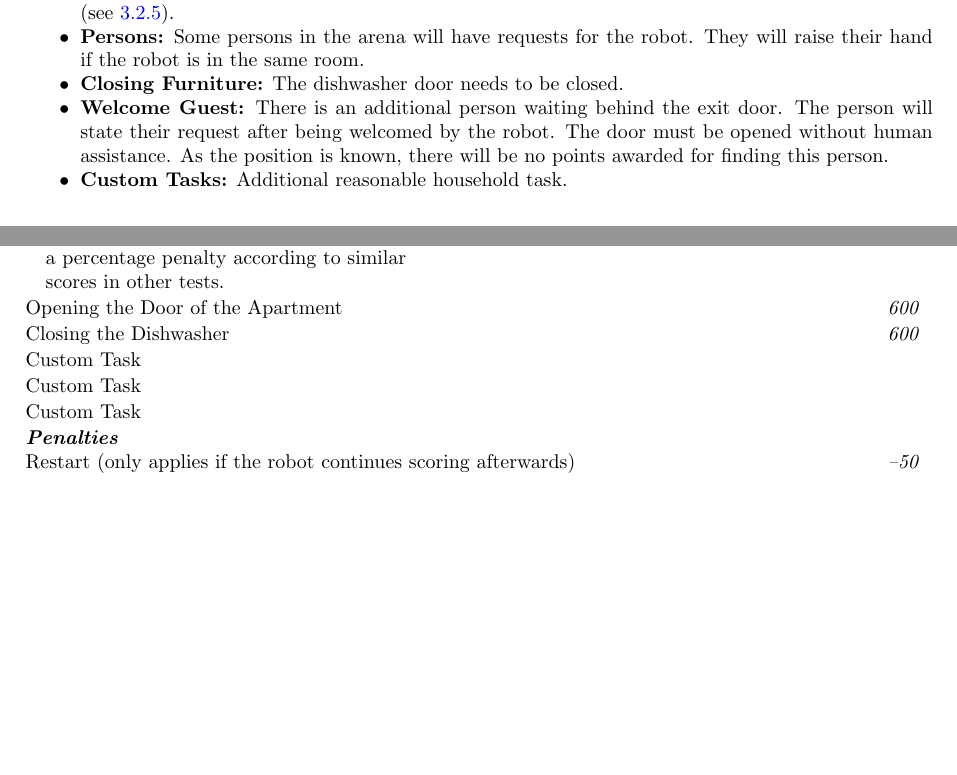
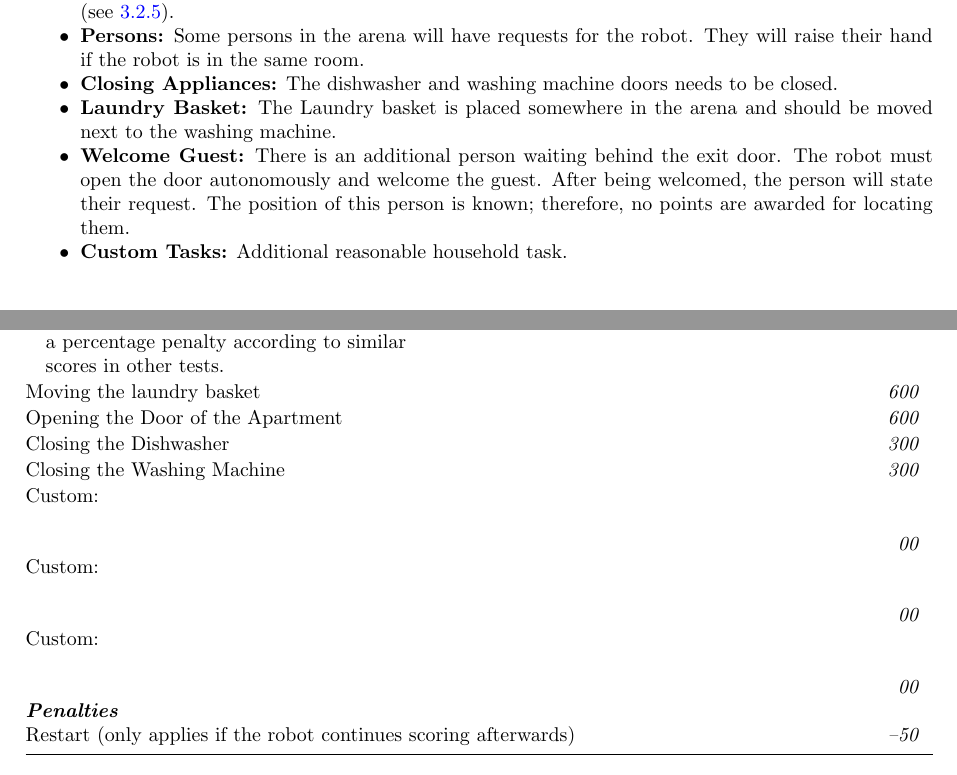
Before and after one commit to RoboCupAtHome/RuleBook, a LaTeX thesis (documents/rulebook.tex, which reads scoresheets/Finals.tex, tasks/Finals.tex): two parts of pages 61 and 63 of 72, joined at a grey line, cut so that both start at the same text, the shorter picture padded with empty space. Compiled offline with pdfLaTeX.

Commit message:
updates for final
- add laundry basket
- close washing machine
- reduce closing points

```diff
--- a/scoresheets/Finals.tex
+++ b/scoresheets/Finals.tex
@@ -16,11 +16,13 @@
 		\hspace{1em}a percentage penalty according to similar \\
 		\hspace{1em}scores in other tests.
 	}
+	\scoreitem[1]{600}{Moving the laundry basket}
 	\scoreitem[1]{600}{Opening the Door of the Apartment}
-	\scoreitem[1]{600}{Closing the Dishwasher}
-	\scoreitem[1]{0}{Custom Task}
-	\scoreitem[1]{0}{Custom Task}
-	\scoreitem[1]{0}{Custom Task}
+	\scoreitem[1]{300}{Closing the Dishwasher}
+	\scoreitem[1]{300}{Closing the Washing Machine}
+	\scoreitem[1]{00}{Custom:\\ \\}
+	\scoreitem[1]{00}{Custom:\\ \\}
+	\scoreitem[1]{00}{Custom:\\ \\}
 
 	\scoreheading{Penalties}
 	\penaltyitem[1]{50}{Restart (only applies if the robot continues scoring afterwards)}
--- a/tasks/Finals.tex
+++ b/tasks/Finals.tex
@@ -28,8 +28,9 @@ The arena is in its default state apart from problems set up for the robot to so
   \item \textbf{Trash:} Objects on the floor are to be thrown in the trash.
   \item \textbf{Objects:} Objects that are not in their default location should be returned to their default location (see~\ref{rule:scenario_objects}).
   \item \textbf{Persons:} Some persons in the arena will have requests for the robot. They will raise their hand if the robot is in the same room.
-  \item \textbf{Closing Furniture:} The dishwasher door needs to be closed.
-  \item \textbf{Welcome Guest:} There is an additional person waiting behind the exit door. The person will state their request after being welcomed by the robot. The door must be opened without human assistance. As the position is known, there will be no points awarded for finding this person.
+  \item \textbf{Closing Appliances:} The dishwasher and washing machine doors needs to be closed.
+  \item \textbf{Laundry Basket:} The Laundry basket is placed somewhere in the arena and should be moved next to the washing machine.
+  \item \textbf{Welcome Guest:} There is an additional person waiting behind the exit door. The robot must open the door autonomously and welcome the guest. After being welcomed, the person will state their request. The position of this person is known; therefore, no points are awarded for locating them.
   \item \textbf{Custom Tasks:} Additional reasonable household task.
 \end{itemize}
 
```
Also changed, not shown: tasks/Finals.tex (12 more changed lines).
